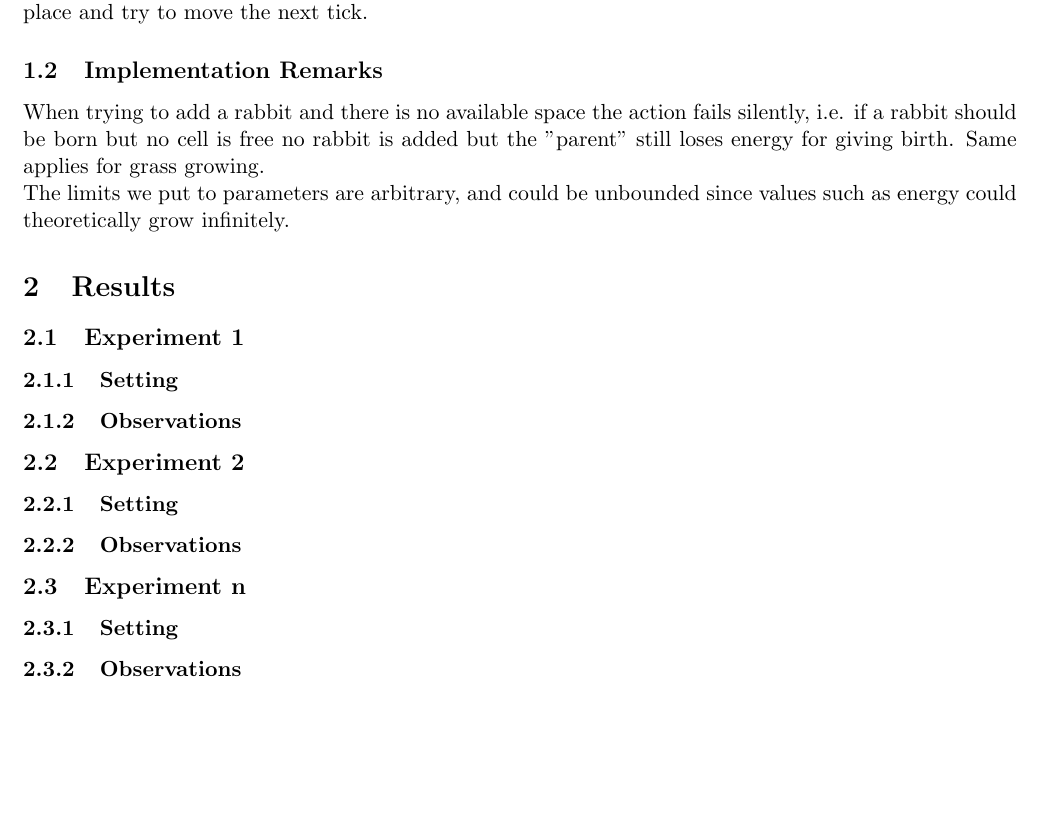
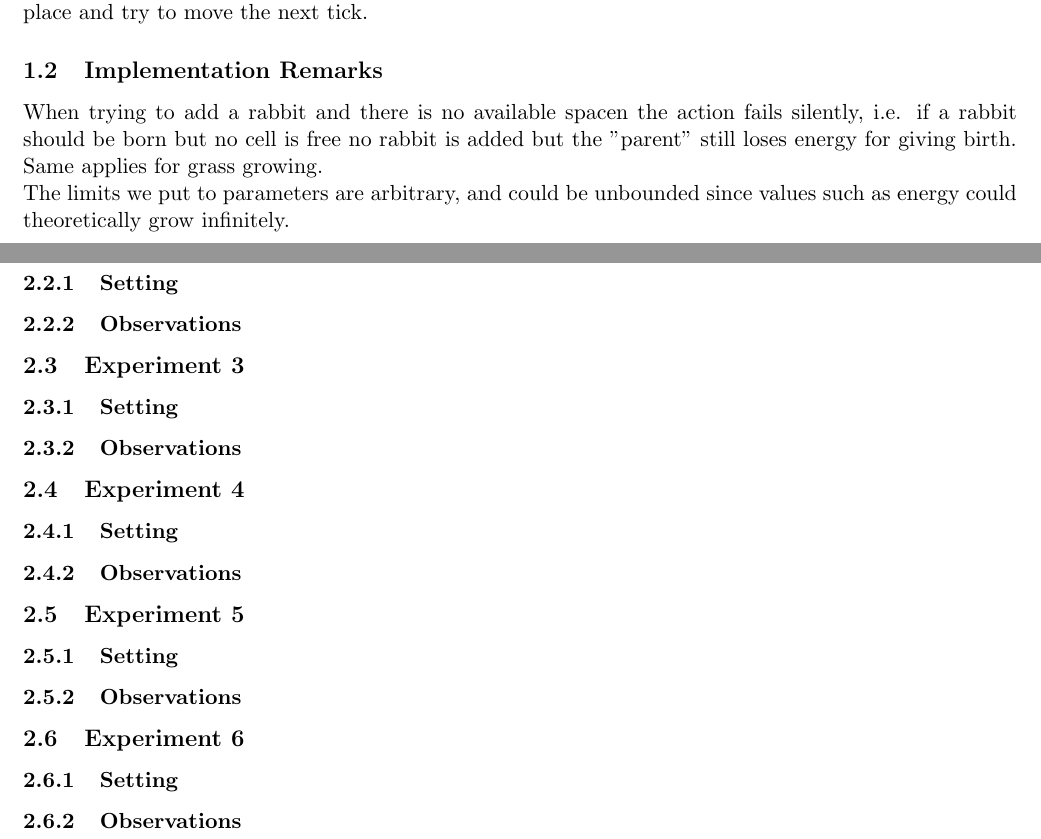
Before and after one commit to tuvior/intelligent-agents, a LaTeX document (rabbits/report_rabbits.tex): part of the page before the commit and two parts of pages 1 and 2 of 2 after it, the two joined at a grey line, cut so that both start at the same text, the shorter picture padded with empty space. Compiled offline with pdfLaTeX.

Commit message:
experiments to do+

```diff
--- a/rabbits/report_rabbits.tex
+++ b/rabbits/report_rabbits.tex
@@ -20,12 +20,14 @@
 In our implementation we assumed that each cell can contain one unit of grass and that grass cannot grow if the cell is already occupied by a rabbit. We decided that upon giving birth a rabbit has its energy halved, rather than subtracting an arbitrary amount. Energy loss for rabbit is steady at one per tick, in any case, even if it ate this same tick. Rabbits try to move each tick by choosing a direction and then displacing if the target cell isn't already occupied by another rabbit, otherwise the rabbit will stay in place and try to move the next tick.
 
 \subsection{Implementation Remarks}
-When trying to add a rabbit and there is no available space the action fails silently, i.e. if a rabbit should be born but no cell is free no rabbit is added but the "parent" still loses energy for giving birth. Same applies for grass growing. \\
+When trying to add a rabbit and there is no available spacen the action fails silently, i.e. if a rabbit should be born but no cell is free no rabbit is added but the "parent" still loses energy for giving birth. Same applies for grass growing. \\
 The limits we put to parameters are arbitrary, and could be unbounded since values such as energy could theoretically grow infinitely.
 
 \section{Results}
 % In this section, you study and describe how different variables (e.g. birth threshold, grass growth rate etc.) or combinations of variables influence the results. Different experiments with diffrent settings are described below with your observations and analysis
 
+
+% First Two Variables (Tobias)
 \subsection{Experiment 1}
 
 \subsubsection{Setting}
@@ -40,7 +42,30 @@ The limits we put to parameters are arbitrary, and could be unbounded since valu
 \subsubsection{Observations}
 % Elaborate on the observed results %
 
-\subsection{Experiment n}
+\subsection{Experiment 3}
+
+\subsubsection{Setting}
+
+\subsubsection{Observations}
+% Elaborate on the observed results %
+
+% Last Two Variables (Paul)
+
+\subsection{Experiment 4}
+
+\subsubsection{Setting}
+
+\subsubsection{Observations}
+% Elaborate on the observed results %
+
+\subsection{Experiment 5}
+
+\subsubsection{Setting}
+
+\subsubsection{Observations}
+% Elaborate on the observed results %
+
+\subsection{Experiment 6}
 
 \subsubsection{Setting}
 
```
